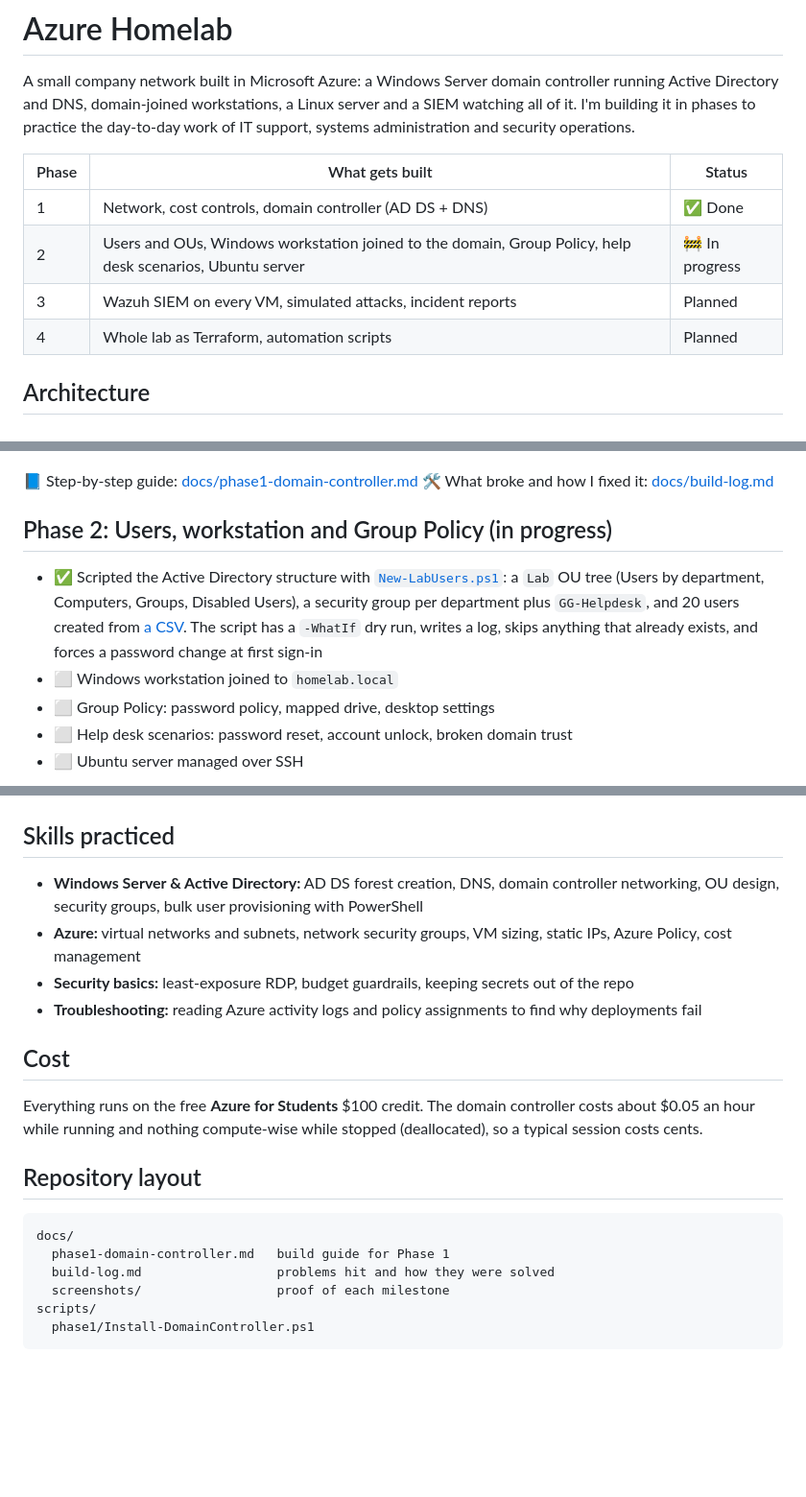
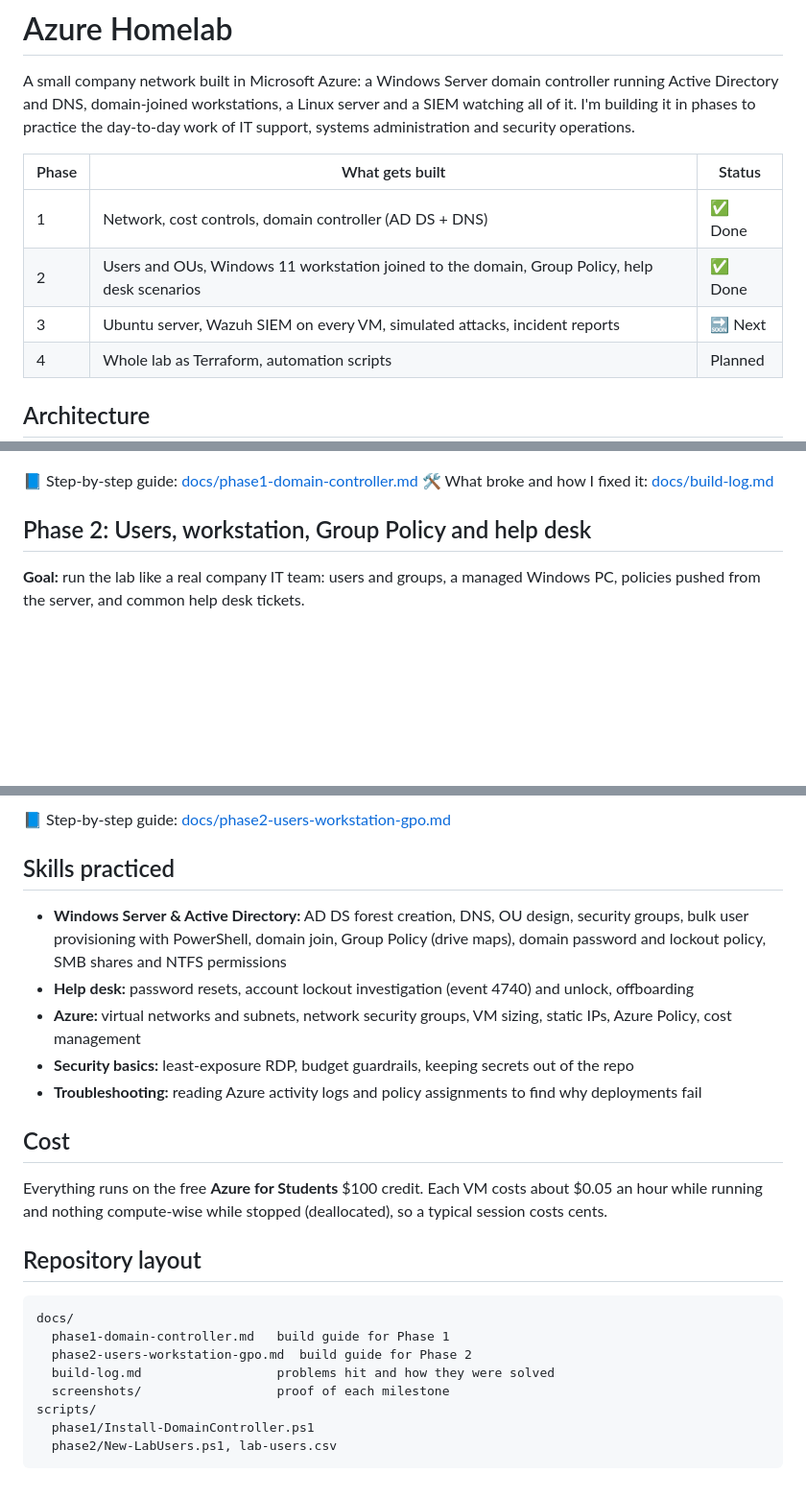
Before and after one commit to tbabaria24-bit/azure-homelab, a Markdown page: README.md, 3 parts joined by grey strips. Shown at 96% size. Drawn GitHub-style; blank space fills up the shorter version.

````diff
--- a/README.md
+++ b/README.md
@@ -5,8 +5,8 @@ A small company network built in Microsoft Azure: a Windows Server domain contro
 | Phase | What gets built | Status |
 | --- | --- | --- |
 | 1 | Network, cost controls, domain controller (AD DS + DNS) | ✅ Done |
-| 2 | Users and OUs, Windows workstation joined to the domain, Group Policy, help desk scenarios, Ubuntu server | 🚧 In progress |
-| 3 | Wazuh SIEM on every VM, simulated attacks, incident reports | Planned |
+| 2 | Users and OUs, Windows 11 workstation joined to the domain, Group Policy, help desk scenarios | ✅ Done |
+| 3 | Ubuntu server, Wazuh SIEM on every VM, simulated attacks, incident reports | 🔜 Next |
 | 4 | Whole lab as Terraform, automation scripts | Planned |
 
 ## Architecture
@@ -48,11 +50,7 @@ flowchart TB
 📘 Step-by-step guide: [docs/phase1-domain-controller.md](docs/phase1-domain-controller.md)
 🛠️ What broke and how I fixed it: [docs/build-log.md](docs/build-log.md)
 
-## Phase 2: Users, workstation and Group Policy (in progress)
+## Phase 2: Users, workstation, Group Policy and help desk
 
-- ✅ Scripted the Active Directory structure with [`New-LabUsers.ps1`](scripts/phase2/New-LabUsers.ps1): a `Lab` OU tree (Users by department, Computers, Groups, Disabled Users), a security group per department plus `GG-Helpdesk`, and 20 users created from [a CSV](scripts/phase2/lab-users.csv). The script has a `-WhatIf` dry run, writes a log, skips anything that already exists, and forces a password change at first sign-in
-- ⬜ Windows workstation joined to `homelab.local`
-- ⬜ Group Policy: password policy, mapped drive, desktop settings
-- ⬜ Help desk scenarios: password reset, account unlock, broken domain trust
-- ⬜ Ubuntu server managed over SSH
+**Goal:** run the lab like a real company IT team: users and groups, a managed Windows PC, policies pushed from the server, and common help desk tickets.
 
@@ -60,22 +78,26 @@ flowchart TB
+📘 Step-by-step guide: [docs/phase2-users-workstation-gpo.md](docs/phase2-users-workstation-gpo.md)
 
 ## Skills practiced
 
-- **Windows Server & Active Directory:** AD DS forest creation, DNS, domain controller networking, OU design, security groups, bulk user provisioning with PowerShell
+- **Windows Server & Active Directory:** AD DS forest creation, DNS, OU design, security groups, bulk user provisioning with PowerShell, domain join, Group Policy (drive maps), domain password and lockout policy, SMB shares and NTFS permissions
+- **Help desk:** password resets, account lockout investigation (event 4740) and unlock, offboarding
 - **Azure:** virtual networks and subnets, network security groups, VM sizing, static IPs, Azure Policy, cost management
 - **Security basics:** least-exposure RDP, budget guardrails, keeping secrets out of the repo
 - **Troubleshooting:** reading Azure activity logs and policy assignments to find why deployments fail
 
 ## Cost
 
-Everything runs on the free **Azure for Students** $100 credit. The domain controller costs about $0.05 an hour while running and nothing compute-wise while stopped (deallocated), so a typical session costs cents.
+Everything runs on the free **Azure for Students** $100 credit. Each VM costs about $0.05 an hour while running and nothing compute-wise while stopped (deallocated), so a typical session costs cents.
 
 ## Repository layout
 
 ```text
 docs/
   phase1-domain-controller.md   build guide for Phase 1
+  phase2-users-workstation-gpo.md  build guide for Phase 2
   build-log.md                  problems hit and how they were solved
   screenshots/                  proof of each milestone
 scripts/
   phase1/Install-DomainController.ps1
+  phase2/New-LabUsers.ps1, lab-users.csv
 ```
````
Also changed, not shown: other parts of README.md (+27 -5 lines), docs/build-log.md (+13 -0 lines), docs/phase2-users-workstation-gpo.md (added, +91 -0 lines), docs/screenshots/phase2-gpmc-mapped-drives-gpo.png (added), 3 other files.
